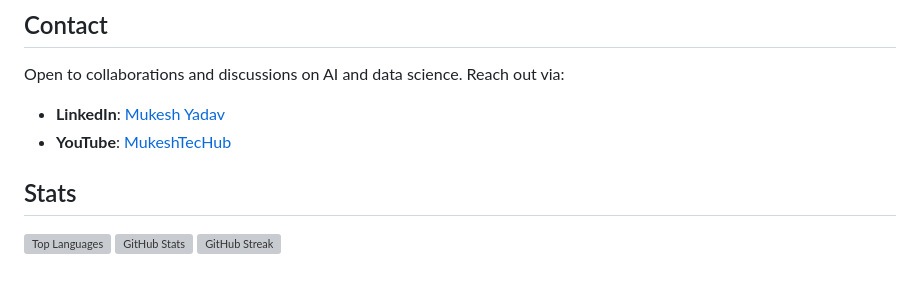
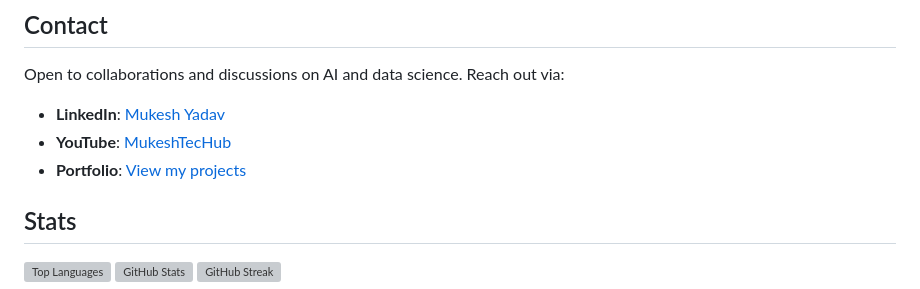
Before and after one commit to eryadavmukesh/eryadavmukesh, a Markdown page: README.md, the part around the change. GitHub-like rendering; grey boxes are pictures that could not be loaded.

```diff
--- a/README.md
+++ b/README.md
@@ -52,6 +52,8 @@ Open to collaborations and discussions on AI and data science. Reach out via:
 
 - **LinkedIn**: [Mukesh Yadav](https://www.linkedin.com/in/eryadavmukesh/)
 - **YouTube**: [MukeshTecHub](https://www.youtube.com/channel/UCEhl8ROa9ayyYJ64DpMG9OQ/featured)
+- **Portfolio**: [View my projects](https://eryadavmukesh.github.io)
+
 
 ## Stats
 <p>
```
